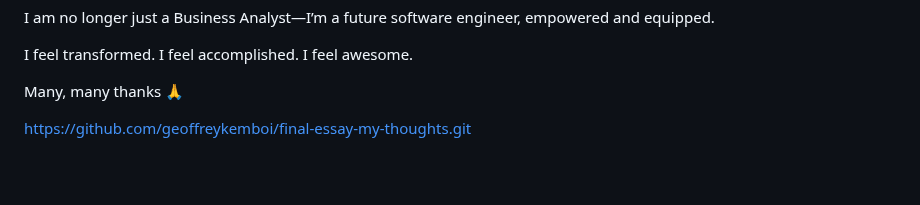
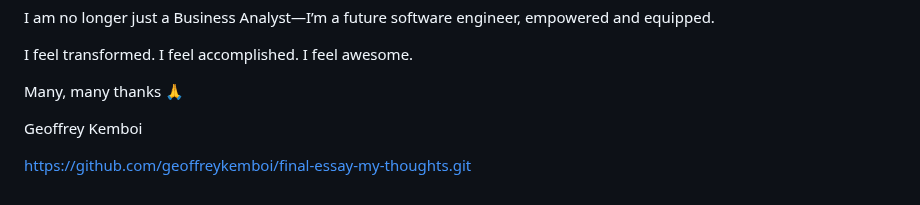
Before and after one commit to geoffreykemboi/final-essay-my-thoughts, a Markdown page: README.md, the part around the change. GitHub-like rendering; blank space fills up the shorter version.

```diff
--- a/README.md
+++ b/README.md
@@ -61,5 +61,6 @@ I feel awesome.
 
 Many, many thanks 🙏
 
+Geoffrey Kemboi
 
 https://github.com/geoffreykemboi/final-essay-my-thoughts.git
```
